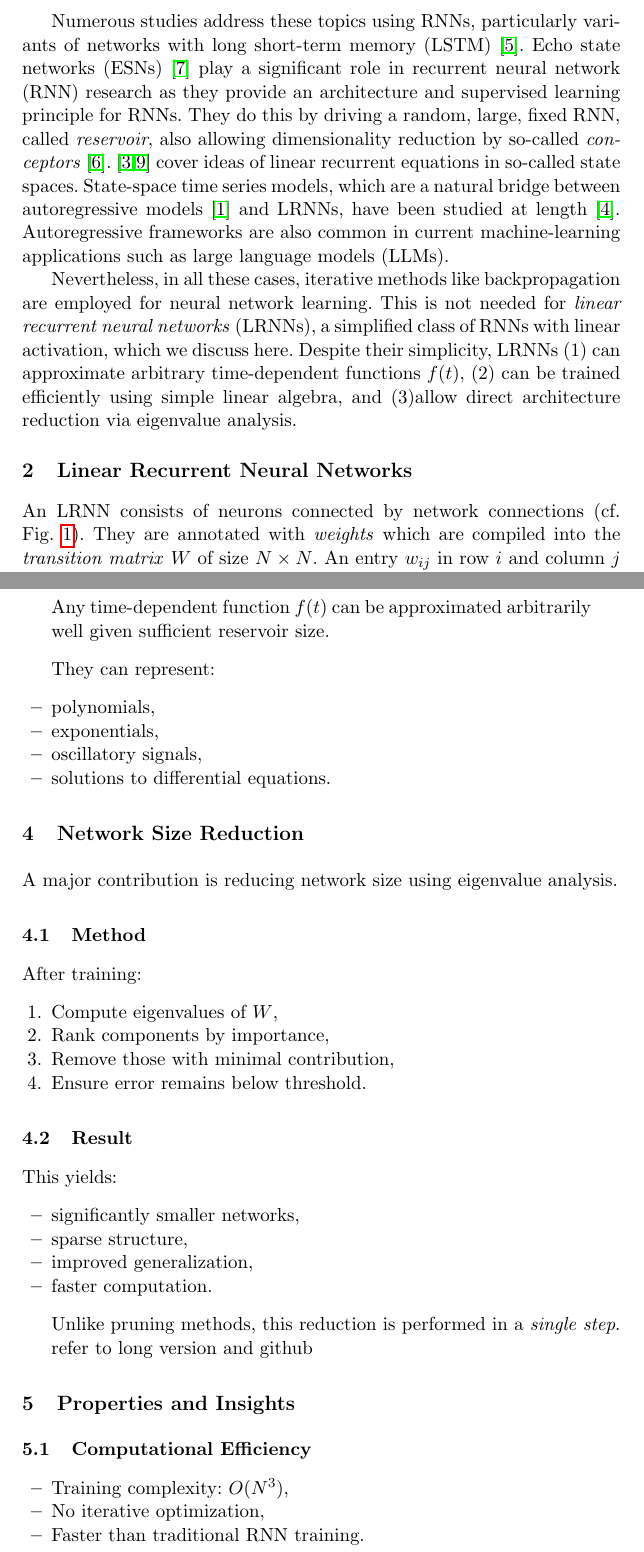
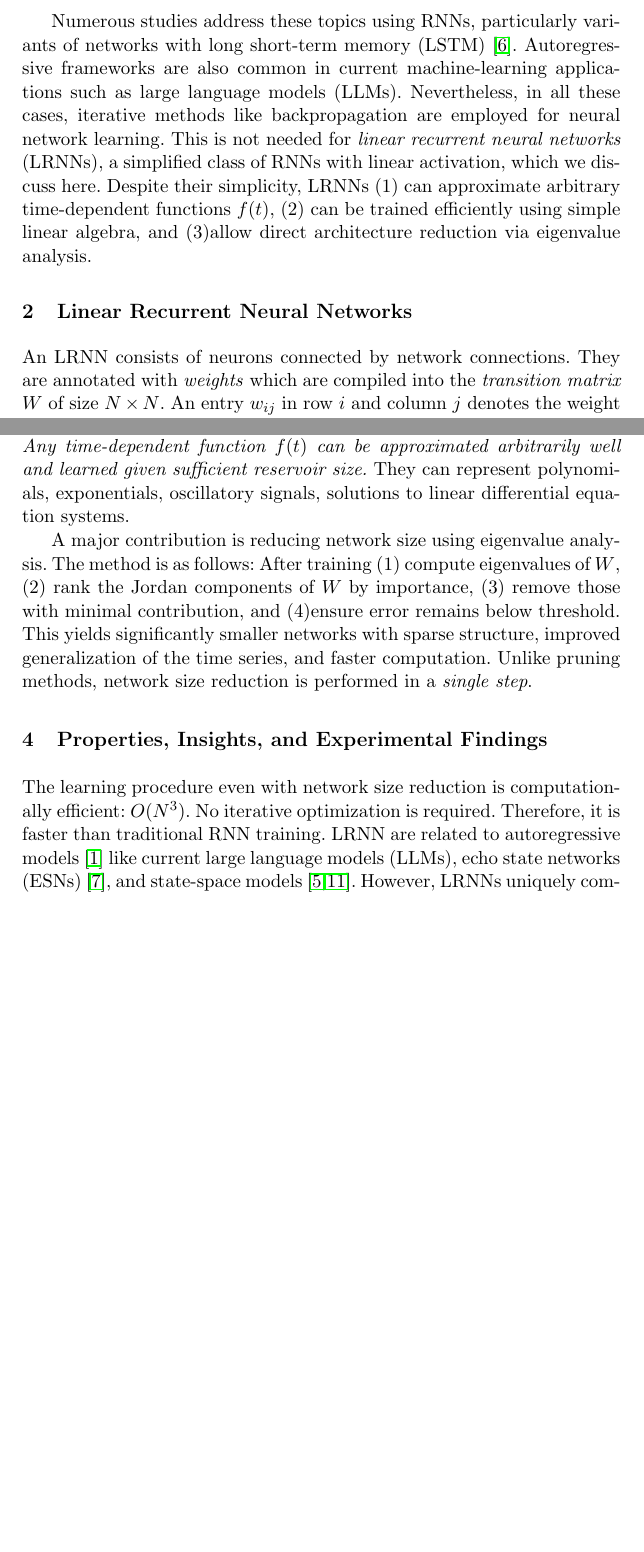
Before and after one commit to OliverObst/decorating, a LaTeX paper (paper/recupred-abstract.tex): two parts of pages 2 and 4 of 6 before the commit and two parts of pages 2 and 3 of 5 after it, joined at a grey line, cut so that both start at the same text, the shorter picture padded with empty space. Compiled offline with pdfLaTeX.

Commit message:
too long

```diff
--- a/paper/recupred-abstract.tex
+++ b/paper/recupred-abstract.tex
@@ -4,7 +4,6 @@
 \usepackage[utf8x]{inputenc}
 \usepackage{hyperref,url}
 \usepackage[capitalize]{cleveref}
-\usepackage{tikz}
 
 \title{Efficient Time-Series Approximation with Linear Recurrent Neural Networks%
   \thanks{This paper is an extended abstract of \cite{SL+25}, published in
@@ -53,18 +52,9 @@ compact representation of time series, by a function $f(t)$, and prediction of
 future values.
 
 Numerous studies address these topics using RNNs, particularly variants of
-networks with long short-term memory (LSTM) \cite{HS97}. Echo state networks
-(ESNs) \cite{JH04} play a significant role in recurrent neural network (RNN)
-research as they provide an architecture and supervised learning principle for
-RNNs. They do this by driving a random, large, fixed RNN, called
-\emph{reservoir}, also allowing dimensionality reduction by so-called
-\emph{conceptors} \cite{Jae17}. \cite{GGR22,OS+23} cover ideas of linear
-recurrent equations in so-called state spaces. State-space time series models,
-which are a natural bridge between autoregressive models \cite{Aka69} and LRNNs,
-have been studied at length \cite{Ham94}. Autoregressive frameworks are also
-common in current machine-learning applications such as large language models
-(LLMs).
-
+networks with long short-term memory (LSTM) \cite{HS97}. Autoregressive
+frameworks are also common in current machine-learning applications such as
+large language models (LLMs).
 Nevertheless, in all these cases, iterative methods like backpropagation are
 employed for neural network learning. This is not needed for \emph{linear
 recurrent neural networks} (LRNNs), a simplified class of RNNs with linear
@@ -75,7 +65,7 @@ reduction via eigenvalue analysis.
 
 \section{Linear Recurrent Neural Networks}
 
-An LRNN consists of neurons connected by network connections (cf. \cref{net}).
+An LRNN consists of neurons connected by network connections.
 They are annotated with \emph{weights} which are compiled into the
 \emph{transition matrix} $W$ of size $N \times N$. An entry~$w_{ij}$ in row~$i$
 and column~$j$ denotes the weight of the edge from neuron~$j$ to neuron~$i$. The
@@ -141,18 +119,23 @@ W_{\text{out}} = Y X^{-1}.
+\emph{Any time-dependent function $f(t)$ can be approximated arbitrarily well
+and learned given sufficient reservoir size.} They can represent polynomials,
+exponentials, oscillatory signals, solutions to linear differential equation
+systems.
 
-This step is efficient and avoids gradient-based optimization.
+A major contribution is reducing network size using eigenvalue analysis. The
+method is as follows: After training (1) compute eigenvalues of $W$, (2) rank
+the Jordan components of $W$ by importance, (3) remove those with minimal
+contribution, and (4)ensure error remains below threshold. This yields
+significantly smaller networks with sparse structure, improved generalization of
+the time series, and faster computation. Unlike pruning methods, network size
+reduction is performed in a \emph{single step}.
 
-\subsection{Approximation Capability}
-LRNNs satisfy an approximation theorem:
-\begin{quote}
-Any time-dependent function $f(t)$ can be approximated arbitrarily well given sufficient reservoir size.
-\end{quote}
+\section{Properties, Insights, and Experimental Findings}
 
-They can represent:
-\begin{itemize}
-    \item polynomials,
-    \item exponentials,
-    \item oscillatory signals,
-    \item solutions to differential equations.
-\end{itemize}
+The learning procedure even with network size reduction is computationally
+efficient: $O(N^3)$. No iterative optimization is required. Therefore, it is
+faster than traditional RNN training. LRNN are related to autoregressive models
+\cite{Aka69} like current large language models (LLMs), echo state networks
+(ESNs) \cite{JH04}, and state-space models \cite{GGR22,OS+23}. However, LRNNs
+uniquely combine linear learning, exact approximation, and architecture
+reduction.
 
-\section{Network Size Reduction}
@@ -159,33 +149 @@ They can represent:
 
-A major contribution is reducing network size using eigenvalue analysis.
-
-\subsection{Method}
-After training:
-\begin{enumerate}
-    \item Compute eigenvalues of $W$,
-    \item Rank components by importance,
-    \item Remove those with minimal contribution,
-    \item Ensure error remains below threshold.
-\end{enumerate}
-
-\subsection{Result}
-This yields:
-\begin{itemize}
-    \item significantly smaller networks,
-    \item sparse structure,
-    \item improved generalization,
-    \item faster computation.
-\end{itemize}
-
-Unlike pruning methods, this reduction is performed in a \emph{single step}.
-
-refer to long version and github
-
-\section{Properties and Insights}
-
-\subsection{Computational Efficiency}
-\begin{itemize}
-    \item Training complexity: $O(N^3)$,
-    \item No iterative optimization,
-    \item Faster than traditional RNN training.
-\end{itemize}
```
Also changed, not shown: paper/recupred.bib (+11 -0 lines), paper/recupred-abstract.tex (84 more changed lines).
